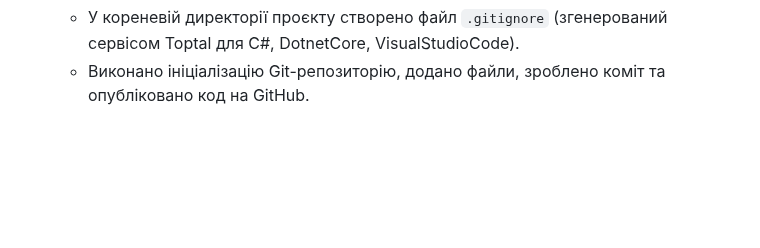
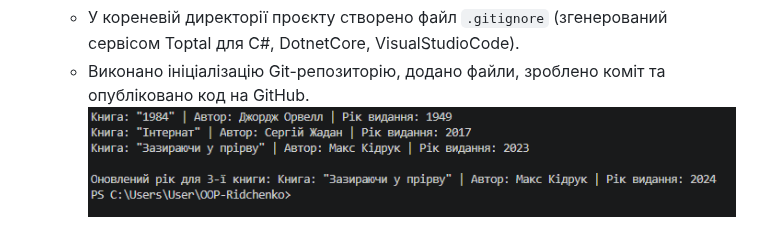
Before and after one commit to ridchenkomfkn24-byte/OOP-Ridchenko, a Markdown page: lab1v1/README.md, the part around the change. Rendered like a GitHub page; pictures changed too: lab1v1/image.png (added); blank space fills up the shorter version.

Commit message:
Lab1: Клас Book

```diff
--- a/lab1v1/README.md
+++ b/lab1v1/README.md
@@ -49,3 +49,4 @@
 5. **Налаштування Git:**
    * У кореневій директорії проєкту створено файл `.gitignore` (згенерований сервісом Toptal для C#, DotnetCore, VisualStudioCode).
    * Виконано ініціалізацію Git-репозиторію, додано файли, зроблено коміт та опубліковано код на GitHub.
+![alt text](image.png)
```
